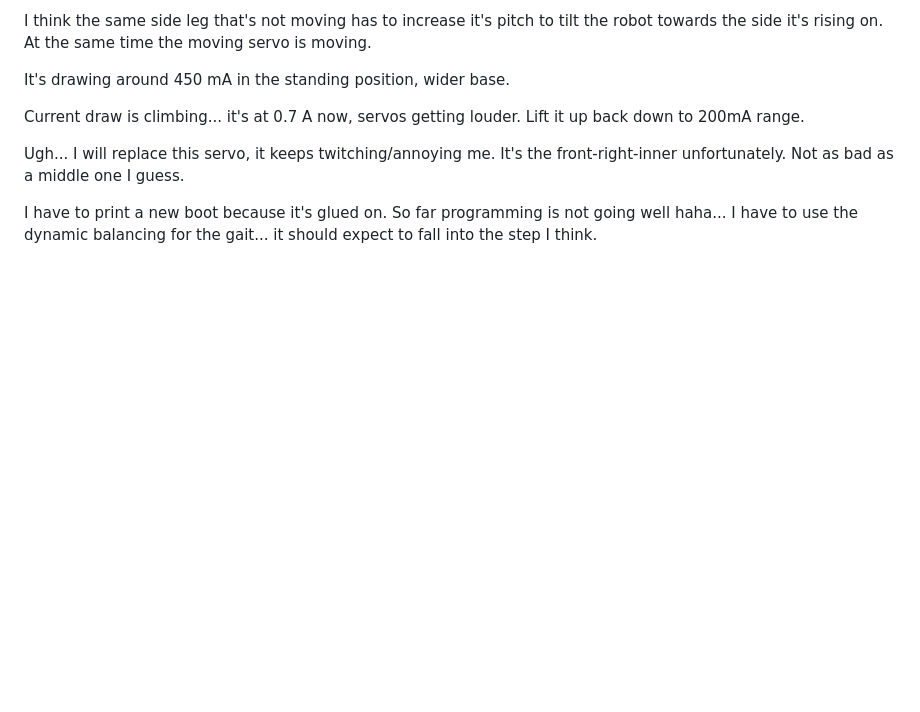
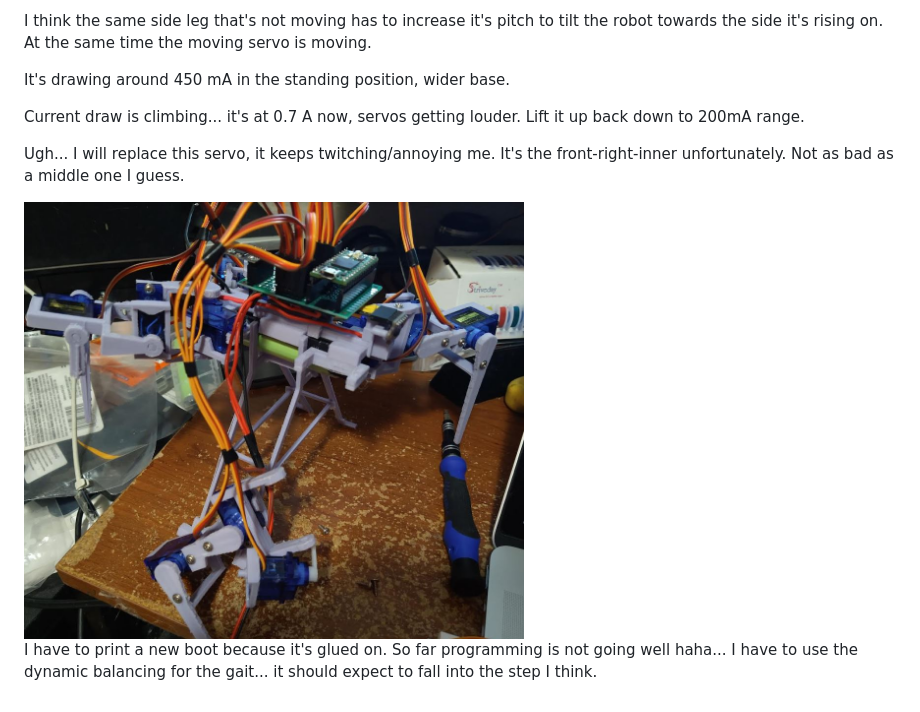
Before and after one commit to jdc-cunningham/twerk-lidar, a Markdown page: devlog/01-11-2022.md, the part around the change printed below. Rendered like a GitHub page; pictures changed too: devlog/media/01-11-2022--pit-stop.JPG (added); blank space fills up the shorter version.

Commit message:
media

```diff
--- a/devlog/01-11-2022.md
+++ b/devlog/01-11-2022.md
@@ -20,4 +20,6 @@ Current draw is climbing... it's at 0.7 A now, servos getting louder. Lift it up
 
 Ugh... I will replace this servo, it keeps twitching/annoying me. It's the front-right-inner unfortunately. Not as bad as a middle one I guess.
 
+<img src="./media/01-11-2022--pit-stop.JPG" width="500">
+
 I have to print a new boot because it's glued on. So far programming is not going well haha... I have to use the dynamic balancing for the gait... it should expect to fall into the step I think.
```
Also changed, not shown: other parts of devlog/01-11-2022.md (+1 -1 lines), 1 other file.
